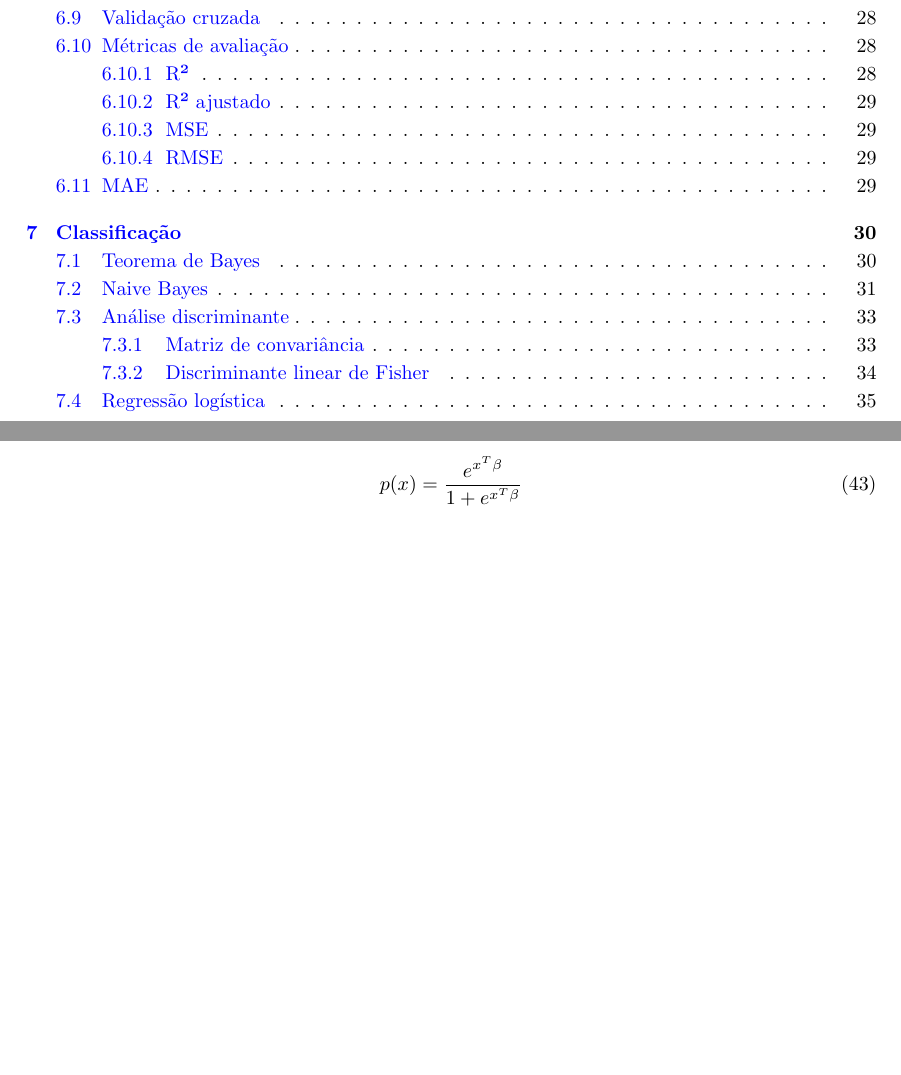
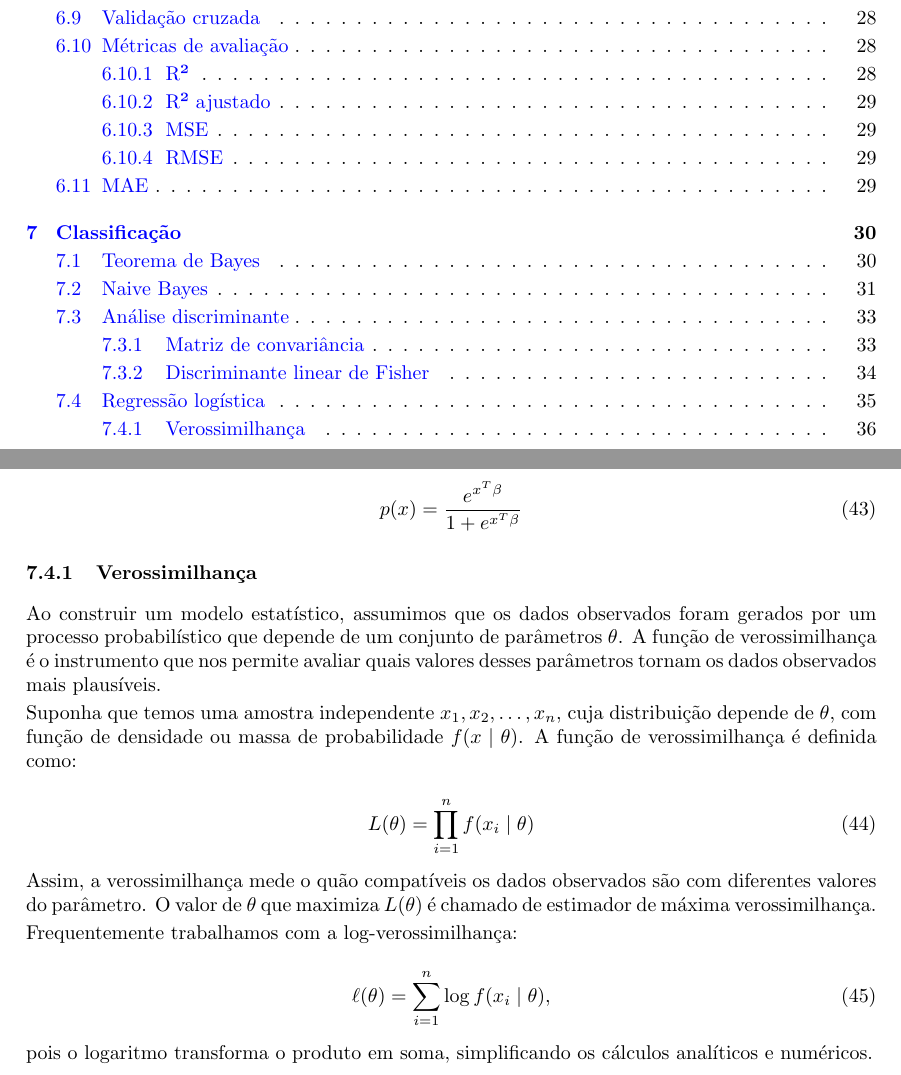
Before and after one commit to luizcaixeta/data_science, a LaTeX document (main.tex): two parts of pages 3 and 36 of 36, joined at a grey line, cut so that both start at the same text, the shorter picture padded with empty space. Compiled offline with pdfLaTeX.

Commit message:
add: subsubsection verossimilhança

```diff
--- a/main.tex
+++ b/main.tex
@@ -1909,6 +1909,34 @@ Isolando $p(x)$:
     p(x) = \frac{e^{x^{T}\beta}}{1 + e^{x^{T}\beta}}
 \end{equation}
 
+\subsubsection{Verossimilhança}
+
+Ao construir um modelo estatístico, assumimos que os dados observados foram
+gerados por um processo probabilístico que depende de um conjunto de parâmetros
+$\theta$. A função de verossimilhança é o instrumento que nos permite avaliar
+quais valores desses parâmetros tornam os dados observados mais plausíveis.
+
+Suponha que temos uma amostra independente
+$x_1, x_2, \dots, x_n$, cuja distribuição depende de $\theta$,
+com função de densidade ou massa de probabilidade $f(x \mid \theta)$.
+A função de verossimilhança é definida como:
+
+\begin{equation}
+    L(\theta) = \prod_{i=1}^{n} f(x_i \mid \theta)
+\end{equation}
+
+Assim, a verossimilhança mede o quão compatíveis os dados observados são
+com diferentes valores do parâmetro. O valor de $\theta$ que maximiza
+$L(\theta)$ é chamado de estimador de máxima verossimilhança.
+
+Frequentemente trabalhamos com a log-verossimilhança:
+
+\begin{equation}
+    \ell(\theta) = \sum_{i=1}^{n} \log f(x_i \mid \theta),
+\end{equation}
+
+pois o logaritmo transforma o produto em soma, simplificando os cálculos
+analíticos e numéricos.
 
 
 
```
